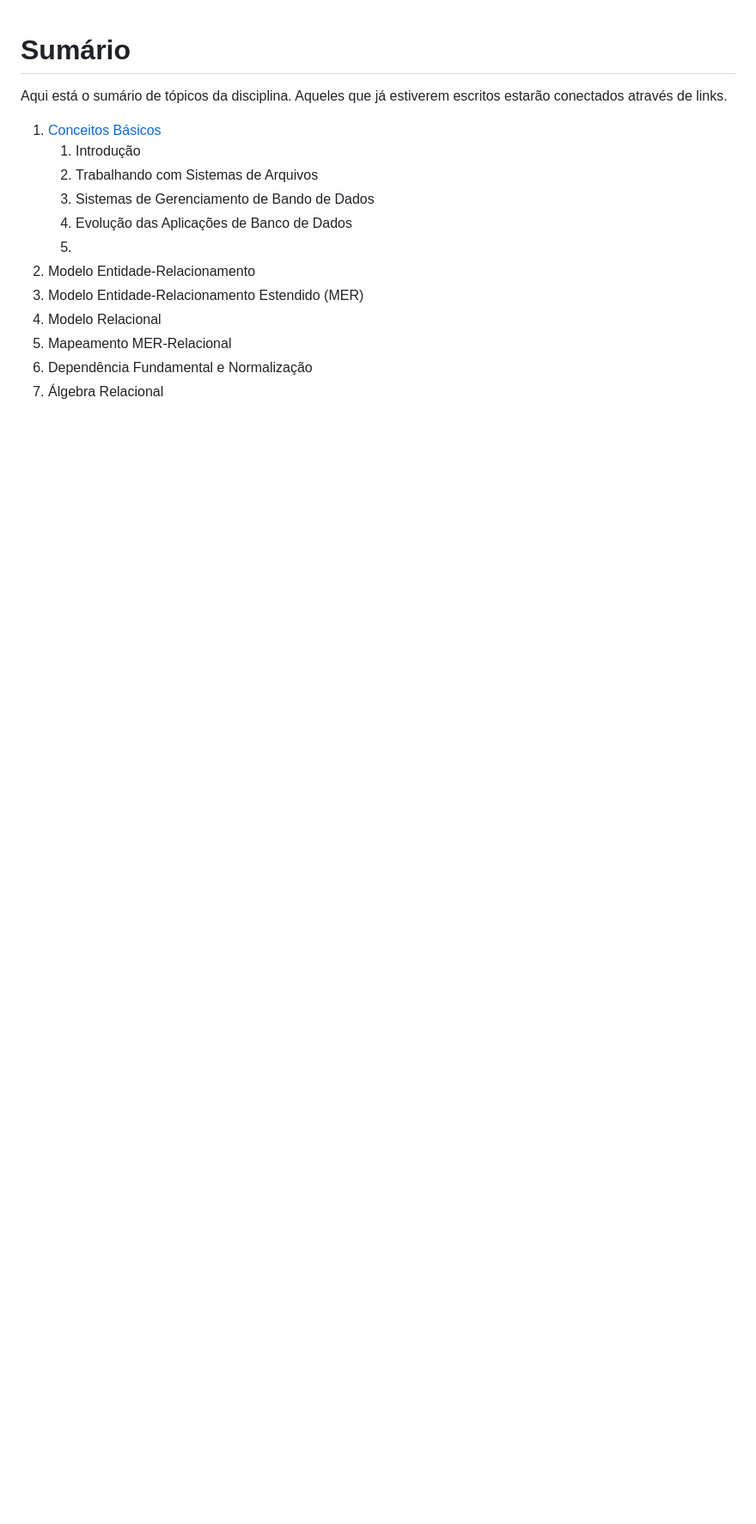
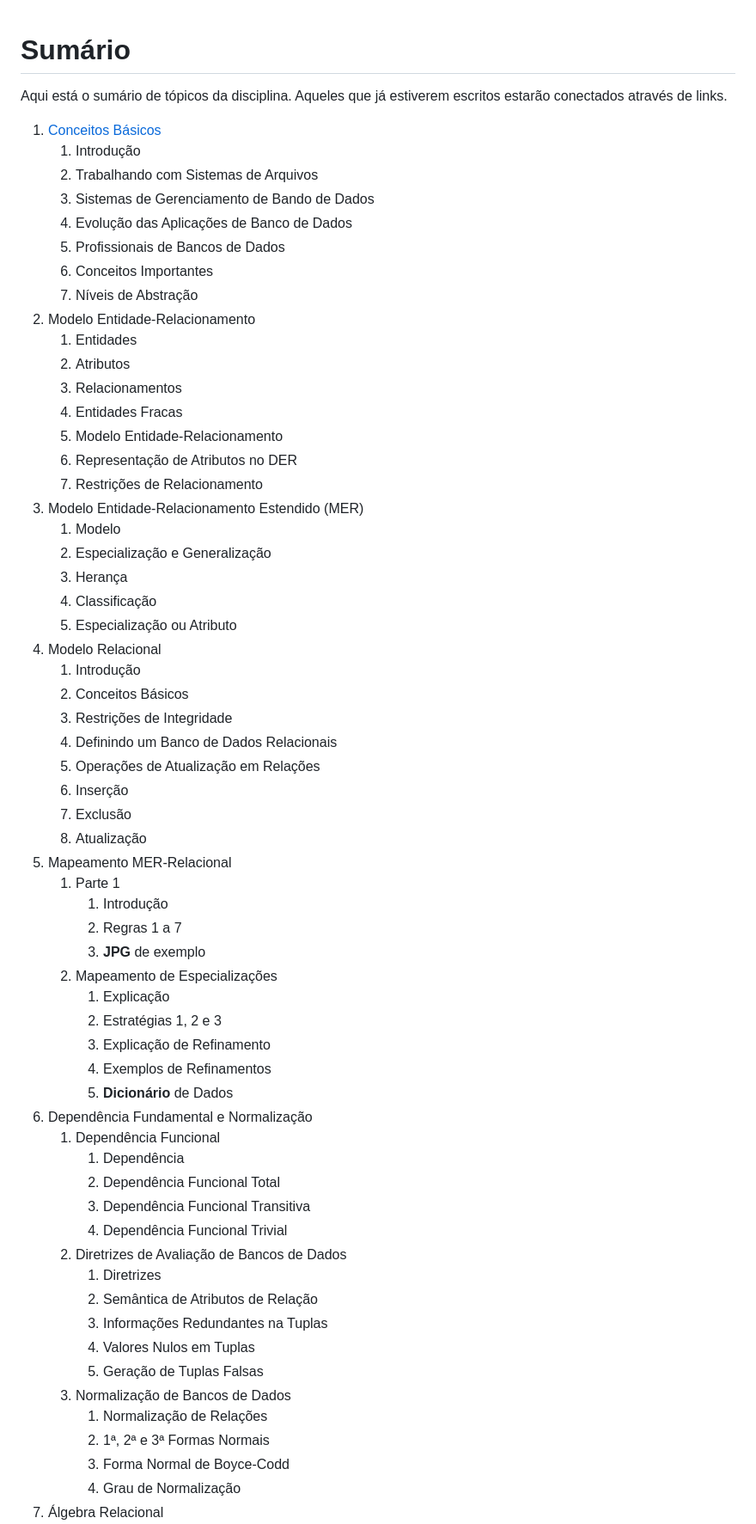
Before and after one commit to yEmmanuelAccount/ADS-Pasta, a Markdown page: p3__BancoDeDados1/Sumario.md, the part around the change printed below. Shown: that part at 86% size. Drawn GitHub-style; blank space fills up the shorter version.

Commit message:
docs: Update Sumario.md
* retirando a tabela HTML
* estruturando o sumário em forma de tópicos

```diff
--- a/p3__BancoDeDados1/Sumario.md
+++ b/p3__BancoDeDados1/Sumario.md
@@ -8,10 +8,58 @@ Aqueles que já estiverem escritos estarão conectados através de links.
    2. Trabalhando com Sistemas de Arquivos
    3. Sistemas de Gerenciamento de Bando de Dados
    4. Evolução das Aplicações de Banco de Dados
-   5.
+   5. Profissionais de Bancos de Dados
+   6. Conceitos Importantes
+   7. Níveis de Abstração
 2. Modelo Entidade-Relacionamento
+   1. Entidades
+   2. Atributos
+   3. Relacionamentos
+   4. Entidades Fracas
+   5. Modelo Entidade-Relacionamento
+   6. Representação de Atributos no DER
+   7. Restrições de Relacionamento
 3. Modelo Entidade-Relacionamento Estendido (MER)
+   1. Modelo
+   2. Especialização e Generalização
+   3. Herança
+   4. Classificação
+   5. Especialização ou Atributo
 4. Modelo Relacional
+   1. Introdução
+   2. Conceitos Básicos
+   3. Restrições de Integridade
+   4. Definindo um Banco de Dados Relacionais
+   5. Operações de Atualização em Relações
+   6. Inserção
+   7. Exclusão
+   8. Atualização
 5. Mapeamento MER-Relacional
+   1. Parte 1
+      1. Introdução
+      2. Regras 1 a 7
+      3. **JPG** de exemplo
+   2. Mapeamento de Especializações
+      1. Explicação
+      2. Estratégias 1, 2 e 3
+      3. Explicação de Refinamento
+      4. Exemplos de Refinamentos
+      5. **Dicionário** de Dados
 6. Dependência Fundamental e Normalização
+   1. Dependência Funcional
+      1. Dependência
+      2. Dependência Funcional Total
+      3. Dependência Funcional Transitiva
+      4. Dependência Funcional Trivial
+   2. Diretrizes de Avaliação de Bancos de Dados
+      1. Diretrizes
+      2. Semântica de Atributos de Relação
+      3. Informações Redundantes na Tuplas
+      4. Valores Nulos em Tuplas
+      5. Geração de Tuplas Falsas
+   3. Normalização de Bancos de Dados
+      1. Normalização de Relações
+      2. 1ª, 2ª e 3ª Formas Normais
+      3. Forma Normal de Boyce-Codd
+      4. Grau de Normalização
 7. Álgebra Relacional
```
Also changed, not shown: other parts of p3__BancoDeDados1/Sumario.md (+51 -123 lines).
